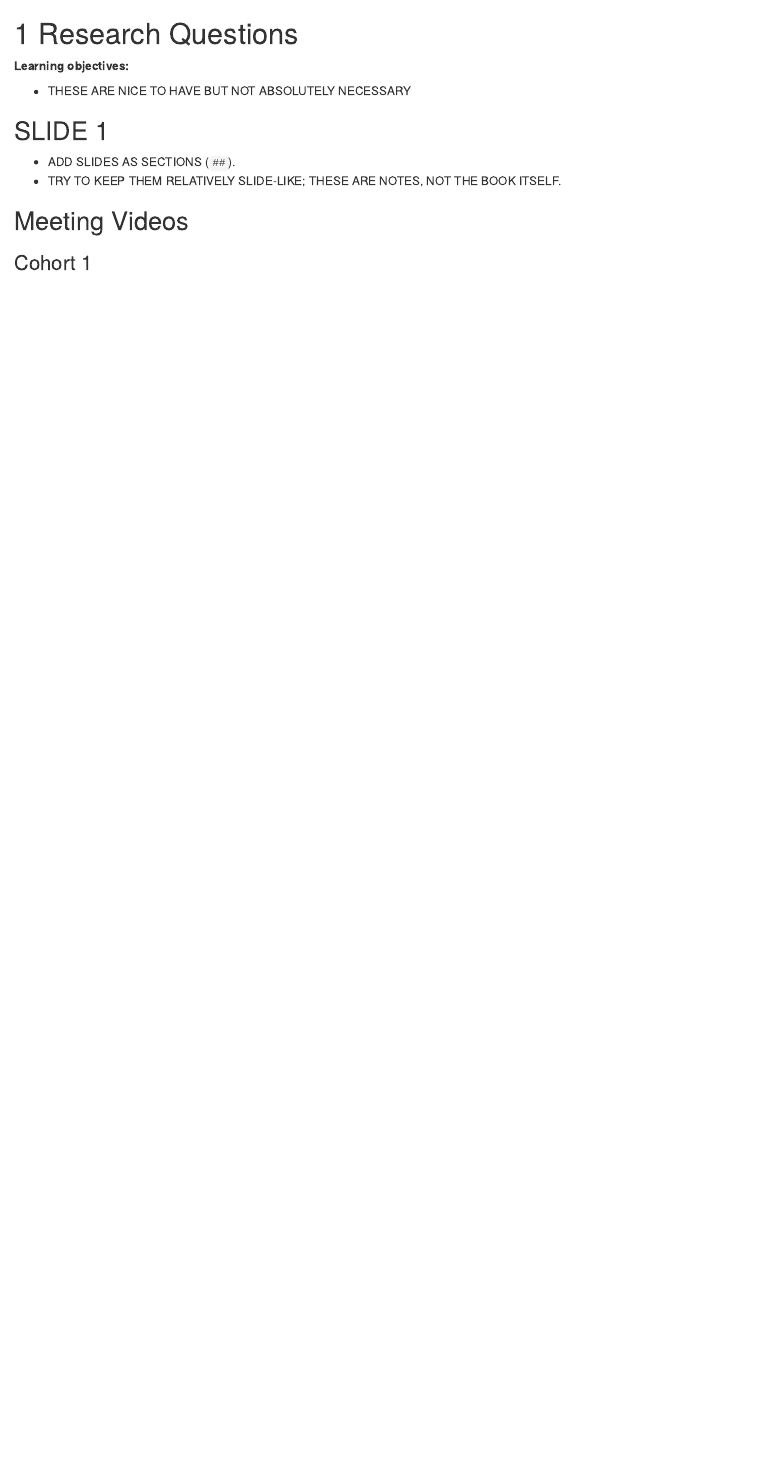
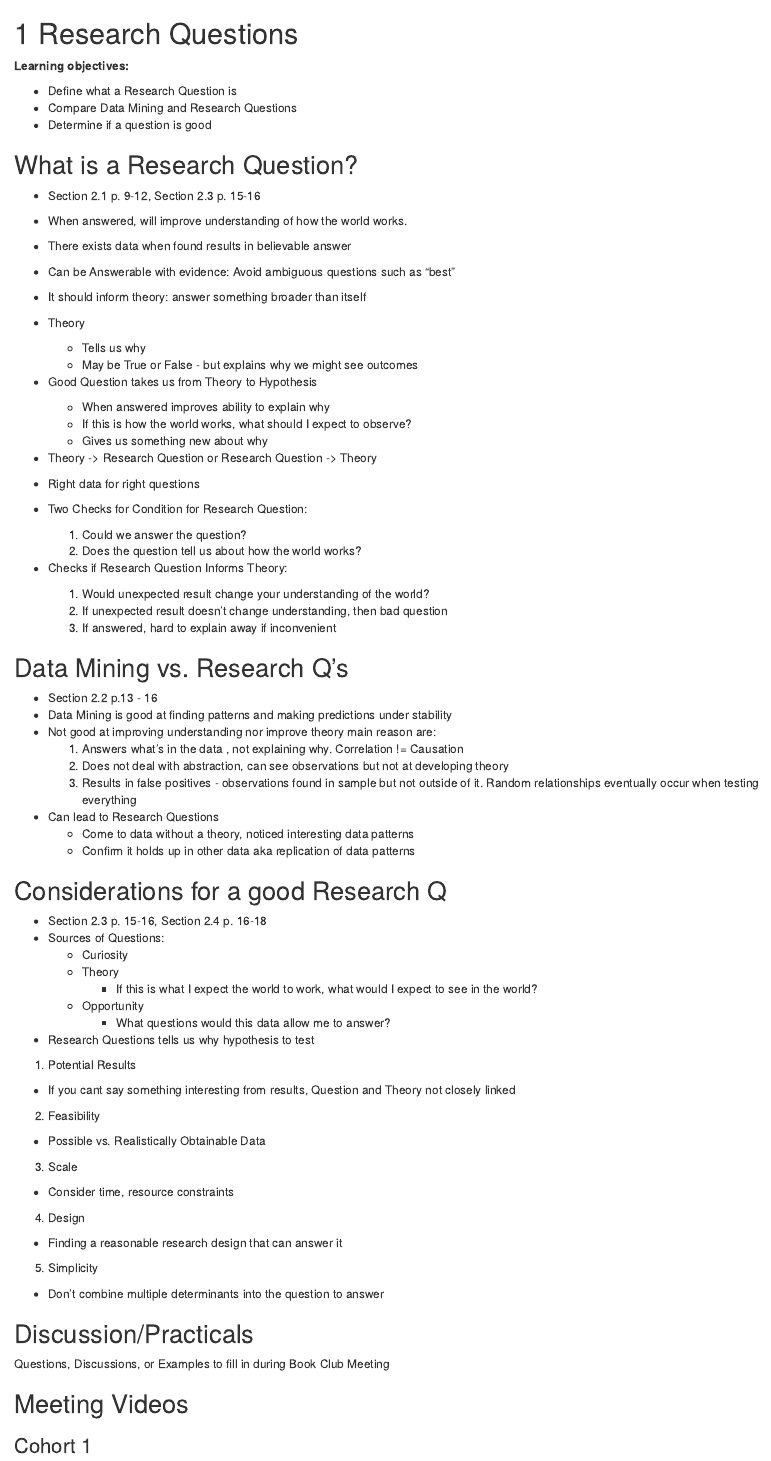
Before and after one commit to r4ds/bookclub-effect, an R Markdown document (02_research-questions.Rmd): the page in a window 1100 px wide, from its top. Rendered offline with R 4.5, knitr and Pandoc, with nearby package versions; drawn as R Markdown's standard HTML page in place of the format the file asks for.

Commit message:
Pre-Book Club Meeting Slides for Ch 1 and Ch 2 (#2)
* Pre-Book Club Meeting Slides for Ch 1 and Ch 2

* Remove typo package

---------

Co-authored-by: Jon Harmon <jonthegeek@gmail.com>

```diff
--- a/02_research-questions.Rmd
+++ b/02_research-questions.Rmd
@@ -2,12 +2,77 @@
 
 **Learning objectives:**
 
-- THESE ARE NICE TO HAVE BUT NOT ABSOLUTELY NECESSARY
+- Define what a Research Question is
+- Compare Data Mining and Research Questions
+- Determine if a question is good
 
-## SLIDE 1 {-}
+## What is a Research Question? {-}
 
-- ADD SLIDES AS SECTIONS (`##`).
-- TRY TO KEEP THEM RELATIVELY SLIDE-LIKE; THESE ARE NOTES, NOT THE BOOK ITSELF.
+- Section 2.1 p. 9-12, Section 2.3 p. 15-16
+- When answered, will improve understanding of how the world works.
+- There exists data when found results in believable answer
+- Can be Answerable with evidence: Avoid ambiguous questions such as "best"
+- It should inform theory: answer something broader than itself
+
+- Theory
+  - Tells us why
+  - May be True or False - but explains why we might see outcomes
+
+- Good Question takes us from Theory to Hypothesis
+  - When answered improves ability to explain why
+  - If this is how the world works, what should I expect to observe?
+  - Gives us something new about why
+
+- Theory -> Research Question or Research Question -> Theory
+
+- Right data for right questions
+
+- Two Checks for Condition for Research Question:
+  1. Could we answer the question?
+  2. Does the question tell us about how the world works?
+
+- Checks if Research Question Informs Theory:
+  1. Would unexpected result change your understanding of the world?
+  2. If unexpected result doesn't change understanding, then bad question
+  3. If answered, hard to explain away if inconvenient
+
+## Data Mining vs. Research Q's {-}
+- Section 2.2 p.13 - 16
+- Data Mining is good at finding patterns and making predictions under stability
+- Not good at improving understanding nor improve theory main reason are:
+  1. Answers what's in the data , not explaining why. Correlation != Causation
+  2. Does not deal with abstraction, can see observations but not at developing theory
+  3. Results in false positives - observations found in sample but not outside of it. Random relationships eventually occur when testing everything
+
+- Can lead to Research Questions
+  - Come to data without a theory, noticed interesting data patterns
+  - Confirm it holds up in other data aka replication of data patterns
+
+
+## Considerations for a good Research Q {-}
+- Section 2.3 p. 15-16, Section 2.4 p. 16-18
+- Sources of Questions:
+  - Curiosity
+  - Theory
+    - If this is what I expect the world to work, what would I expect to see in the world?
+  - Opportunity
+    - What questions would this data allow me to answer?
+
+- Research Questions tells us why hypothesis to test
+
+1. Potential Results
+  - If you cant say something interesting from results, Question and Theory not closely linked
+2. Feasibility
+  - Possible vs. Realistically Obtainable Data
+3. Scale
+  - Consider time, resource constraints
+4. Design
+  - Finding a reasonable research design that can answer it
+5. Simplicity
+  - Don't combine multiple determinants into the question to answer
+
+## Discussion/Practicals {-}
+Questions, Discussions, or Examples to fill in during Book Club Meeting
 
 ## Meeting Videos {-}
 
```
Also changed, not shown: 01_designing-research.Rmd (+52 -4 lines), 1 other file.
